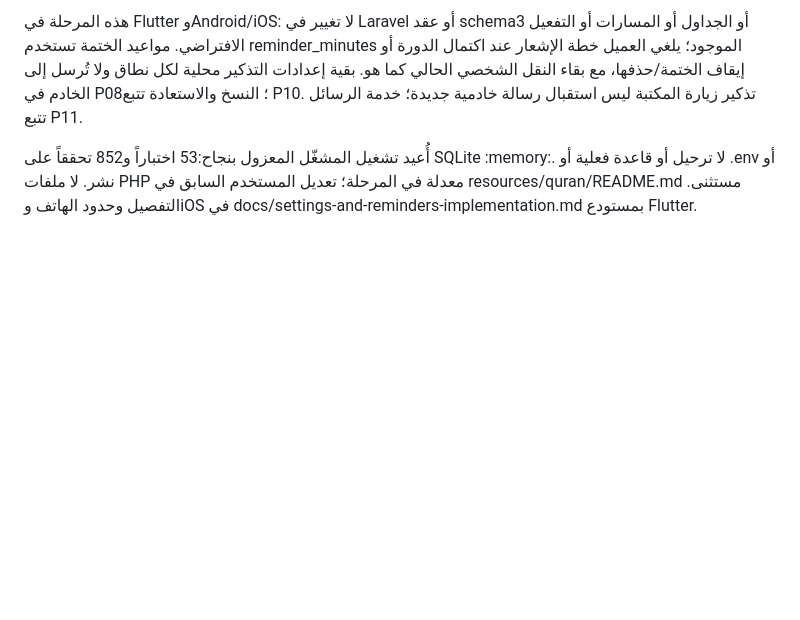
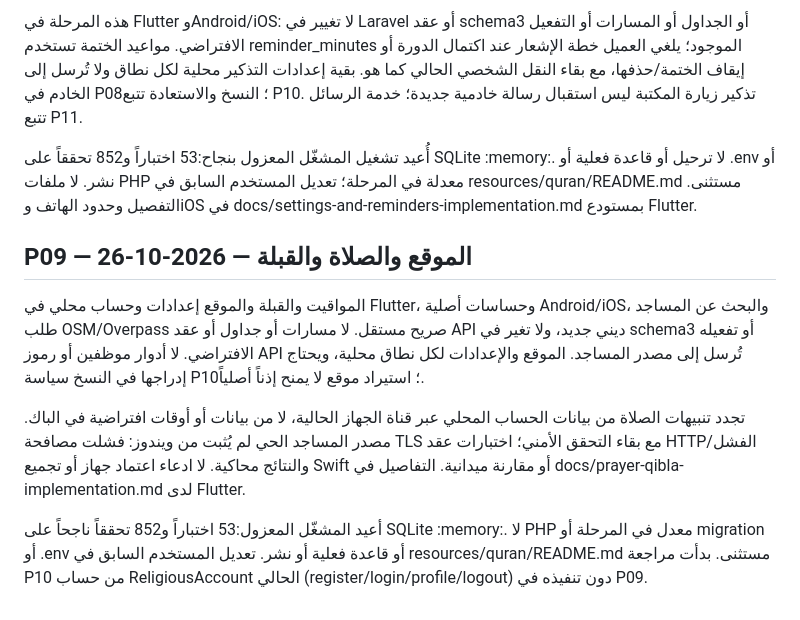
Before and after one commit to HazemAyyad/huk, a Markdown page: docs/religious-implementation-progress.md, the part around the change. Rendered like a GitHub page; blank space fills up the shorter version.

Commit message:
docs: record P09 prayer and location validation boundaries

```diff
--- a/docs/religious-implementation-progress.md
+++ b/docs/religious-implementation-progress.md
@@ -86,3 +86,11 @@ schema3 يضيف icon/epoch الاختياريين للعادات وepoch/archiv
 هذه المرحلة في Flutter وAndroid/iOS: لا تغيير في Laravel أو عقد schema3 أو الجداول أو المسارات أو التفعيل الافتراضي. مواعيد الختمة تستخدم reminder_minutes الموجود؛ يلغي العميل خطة الإشعار عند اكتمال الدورة أو إيقاف الختمة/حذفها، مع بقاء النقل الشخصي الحالي كما هو. بقية إعدادات التذكير محلية لكل نطاق ولا تُرسل إلى الخادم في P08؛ النسخ والاستعادة تتبع P10. تذكير زيارة المكتبة ليس استقبال رسالة خادمية جديدة؛ خدمة الرسائل تتبع P11.
 
 أُعيد تشغيل المشغّل المعزول بنجاح:53 اختباراً و852 تحققاً على SQLite :memory:. لا ترحيل أو قاعدة فعلية أو .env أو نشر. لا ملفات PHP معدلة في المرحلة؛ تعديل المستخدم السابق في resources/quran/README.md مستثنى. التفصيل وحدود الهاتف وiOS في docs/settings-and-reminders-implementation.md بمستودع Flutter.
+
+## P09 — الموقع والصلاة والقبلة — 2026-10-26
+
+المواقيت والقبلة والموقع إعدادات وحساب محلي في Flutter، وحساسات أصلية Android/iOS، والبحث عن المساجد طلب OSM/Overpass صريح مستقل. لا مسارات أو جداول أو عقد API ديني جديد، ولا تغير في schema3 أو تفعيله الافتراضي. لا أدوار موظفين أو رموز API تُرسل إلى مصدر المساجد. الموقع والإعدادات لكل نطاق محلية، ويحتاج إدراجها في النسخ سياسة P10؛ استيراد موقع لا يمنح إذناً أصلياً.
+
+تجدد تنبيهات الصلاة من بيانات الحساب المحلي عبر قناة الجهاز الحالية، لا من بيانات أو أوقات افتراضية في الباك. مصدر المساجد الحي لم يُثبت من ويندوز: فشلت مصافحة TLS مع بقاء التحقق الأمني؛ اختبارات عقد HTTP/الفشل والنتائج محاكية. لا ادعاء اعتماد جهاز أو تجميع Swift أو مقارنة ميدانية. التفاصيل في docs/prayer-qibla-implementation.md لدى Flutter.
+
+أعيد المشغّل المعزول:53 اختباراً و852 تحققاً ناجحاً على SQLite :memory:. لا PHP معدل في المرحلة أو migration أو .env أو قاعدة فعلية أو نشر. تعديل المستخدم السابق في resources/quran/README.md مستثنى. بدأت مراجعة P10 من حساب ReligiousAccount الحالي (register/login/profile/logout) دون تنفيذه في P09.
```
